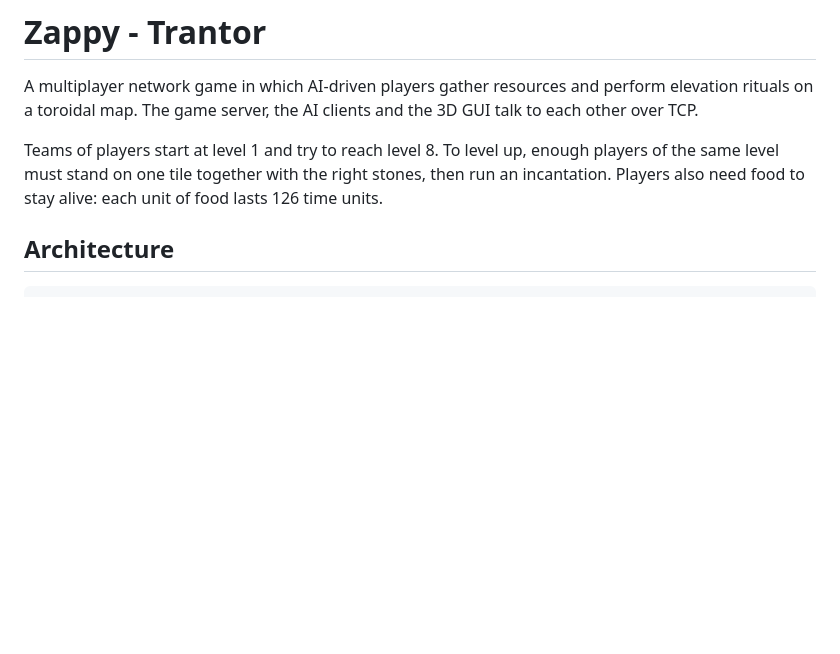
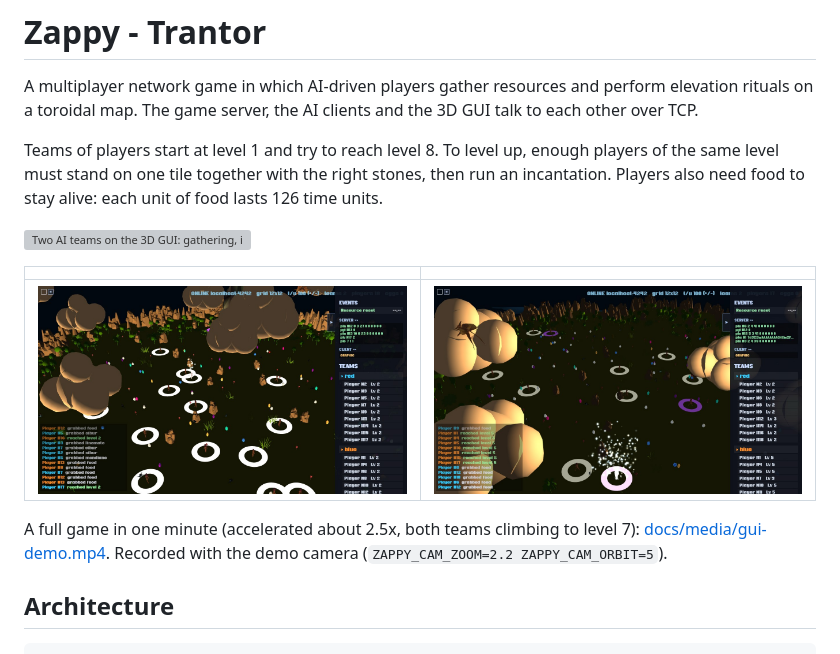
Before and after one commit to Ridwane777/zappy-trantor, a Markdown page: README.md, the part around the change. GitHub-like rendering; pictures changed too: docs/media/gui-incantation.jpg (added), docs/media/gui-overview.jpg (added); blank space fills up the shorter version; grey boxes are pictures that could not be loaded.

Commit message:
docs: GUI demo video, GIF and screenshots

```diff
--- a/README.md
+++ b/README.md
@@ -8,6 +8,16 @@ Teams of players start at level 1 and try to reach level 8. To level up, enough
 players of the same level must stand on one tile together with the right stones,
 then run an incantation. Players also need food to stay alive: each unit of food
 lasts 126 time units.
+
+![Two AI teams on the 3D GUI: gathering, incantations, level-ups](docs/media/gui-demo.gif)
+
+| | |
+| --- | --- |
+| ![Overview of the island](docs/media/gui-overview.jpg) | ![An incantation succeeds](docs/media/gui-incantation.jpg) |
+
+A full game in one minute (accelerated about 2.5x, both teams climbing to level 7):
+[docs/media/gui-demo.mp4](docs/media/gui-demo.mp4). Recorded with the demo camera
+(`ZAPPY_CAM_ZOOM=2.2 ZAPPY_CAM_ORBIT=5`).
 
 ## Architecture
 
```
Also changed, not shown: 2 other files.
